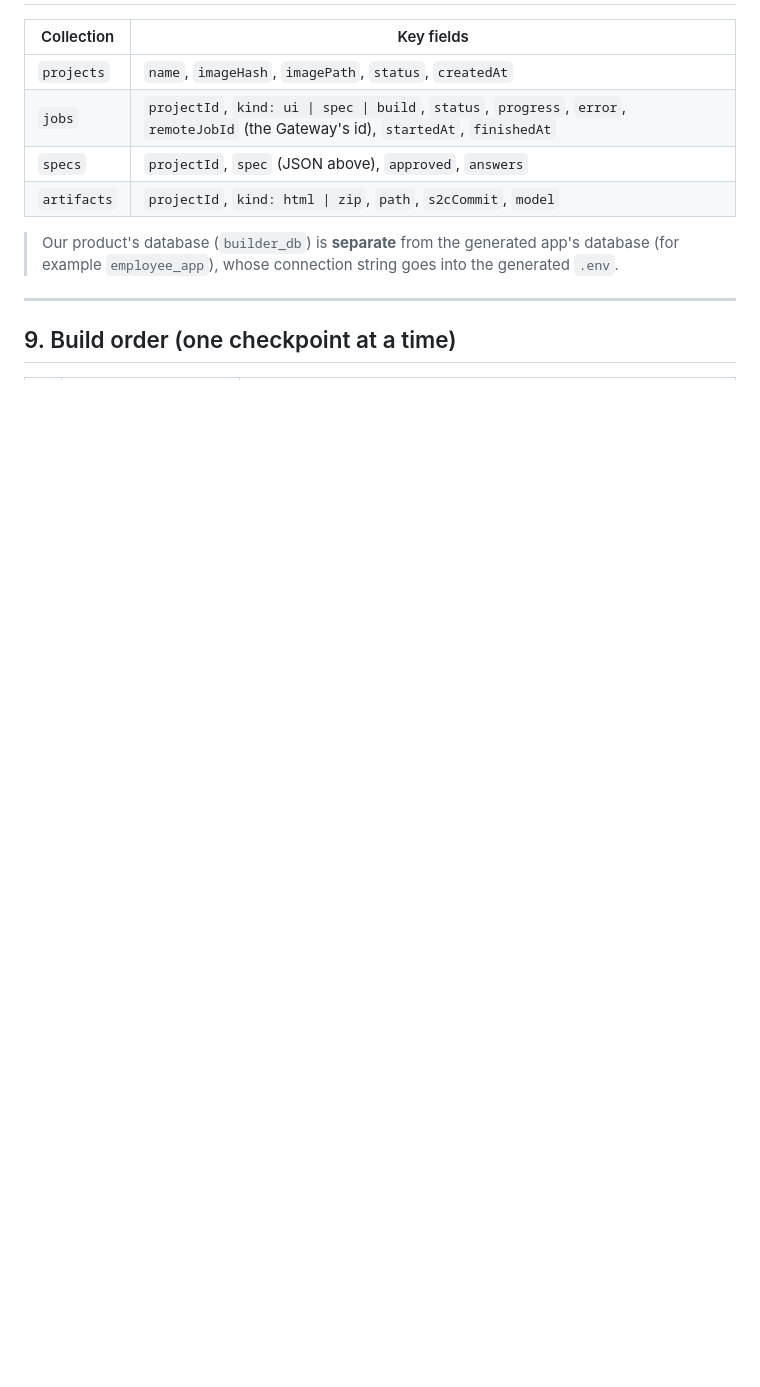
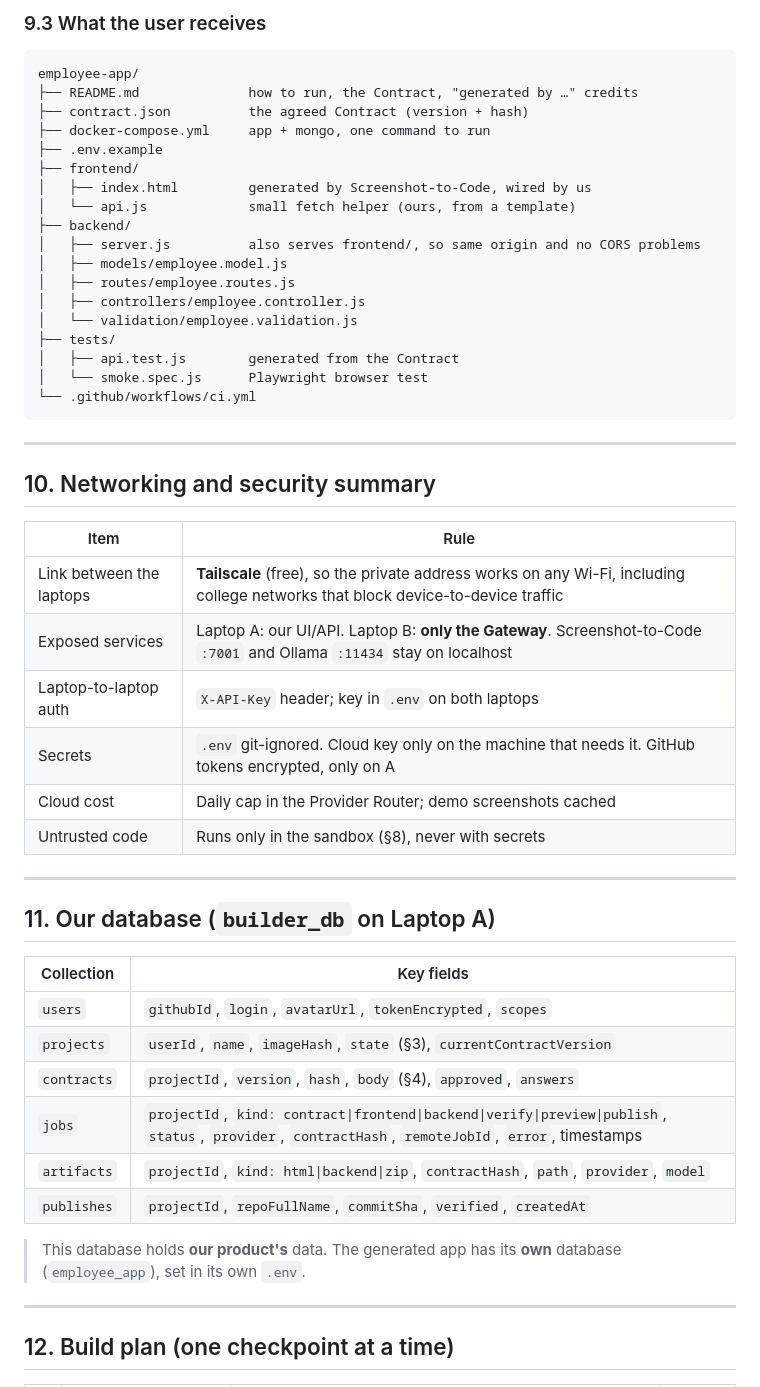
Before and after one commit to harmandugri15/AndarKaCode, a Markdown page: ARCHITECTURE.md, the part around one of its changes. Drawn GitHub-style; blank space fills up the shorter version.

````diff
--- a/ARCHITECTURE.md
+++ b/ARCHITECTURE.md
@@ -246,14 +283,55 @@ If local HTML quality isn't good enough for the demo, **Screenshot-to-Code suppo
+### 9.3 What the user receives
+
+```
+employee-app/
+├── README.md              how to run, the Contract, "generated by …" credits
+├── contract.json          the agreed Contract (version + hash)
+├── docker-compose.yml     app + mongo, one command to run
+├── .env.example
+├── frontend/
+│   ├── index.html         generated by Screenshot-to-Code, wired by us
+│   └── api.js             small fetch helper (ours, from a template)
+├── backend/
+│   ├── server.js          also serves frontend/, so same origin and no CORS problems
+│   ├── models/employee.model.js
+│   ├── routes/employee.routes.js
+│   ├── controllers/employee.controller.js
+│   └── validation/employee.validation.js
+├── tests/
+│   ├── api.test.js        generated from the Contract
+│   └── smoke.spec.js      Playwright browser test
+└── .github/workflows/ci.yml
+```
+
+---
+
+## 10. Networking and security summary
+
+| Item | Rule |
+|---|---|
+| Link between the laptops | **Tailscale** (free), so the private address works on any Wi-Fi, including college networks that block device-to-device traffic |
+| Exposed services | Laptop A: our UI/API. Laptop B: **only the Gateway**. Screenshot-to-Code `:7001` and Ollama `:11434` stay on localhost |
+| Laptop-to-laptop auth | `X-API-Key` header; key in `.env` on both laptops |
+| Secrets | `.env` git-ignored. Cloud key only on the machine that needs it. GitHub tokens encrypted, only on A |
+| Cloud cost | Daily cap in the Provider Router; demo screenshots cached |
+| Untrusted code | Runs only in the sandbox (§8), never with secrets |
+
+---
+
+## 11. Our database (`builder_db` on Laptop A)
 
 | Collection | Key fields |
 |---|---|
-| `projects` | `name`, `imageHash`, `imagePath`, `status`, `createdAt` |
-| `jobs` | `projectId`, `kind: ui \| spec \| build`, `status`, `progress`, `error`, `remoteJobId` (the Gateway's id), `startedAt`, `finishedAt` |
-| `specs` | `projectId`, `spec` (JSON above), `approved`, `answers` |
-| `artifacts` | `projectId`, `kind: html \| zip`, `path`, `s2cCommit`, `model` |
+| `users` | `githubId`, `login`, `avatarUrl`, `tokenEncrypted`, `scopes` |
+| `projects` | `userId`, `name`, `imageHash`, `state` (§3), `currentContractVersion` |
+| `contracts` | `projectId`, `version`, `hash`, `body` (§4), `approved`, `answers` |
+| `jobs` | `projectId`, `kind: contract\|frontend\|backend\|verify\|preview\|publish`, `status`, `provider`, `contractHash`, `remoteJobId`, `error`, timestamps |
+| `artifacts` | `projectId`, `kind: html\|backend\|zip`, `contractHash`, `path`, `provider`, `model` |
+| `publishes` | `projectId`, `repoFullName`, `commitSha`, `verified`, `createdAt` |
 
-> Our product's database (`builder_db`) is **separate** from the generated app's database (for example `employee_app`), whose connection string goes into the generated `.env`.
+> This database holds **our product's** data. The generated app has its **own** database (`employee_app`), set in its own `.env`.
 
 ---
 
-## 9. Build order (one checkpoint at a time)
+## 12. Build plan (one checkpoint at a time)
 
````
Also changed, not shown: other parts of ARCHITECTURE.md (+267 -218 lines).
